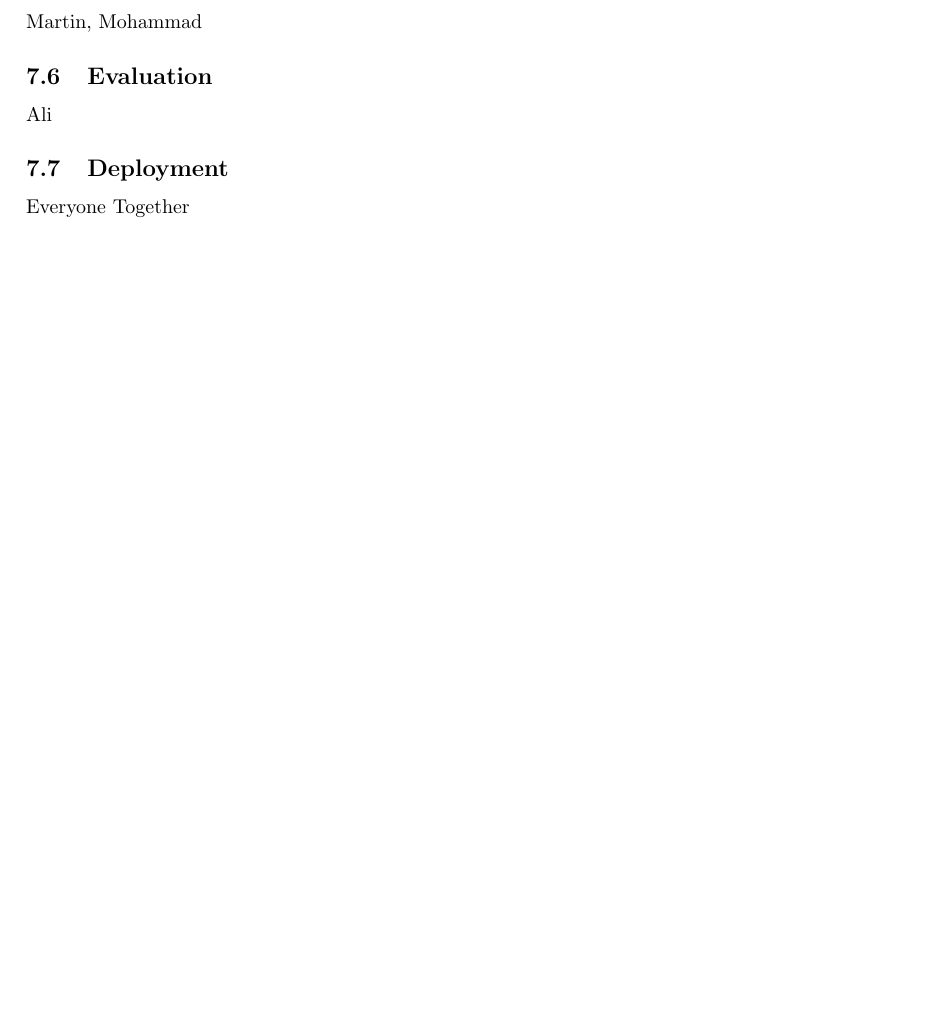
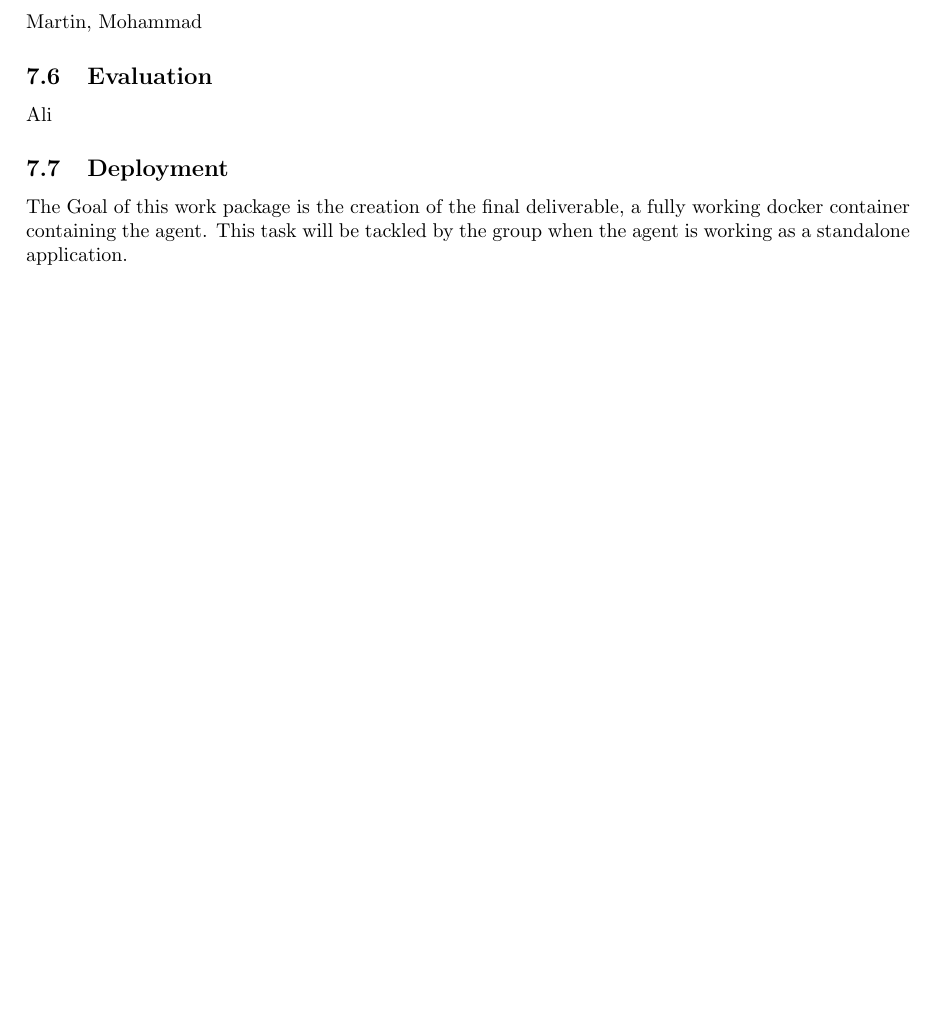
Before and after one commit to MartinStuwe/IA_GeomatesAgent, a LaTeX document (report/main.tex): part of page 3 of 3, cut so that both start at the same text. Compiled offline with pdfLaTeX.

Commit message:
add task description for architecture, low level and deployment

```diff
--- a/report/main.tex
+++ b/report/main.tex
@@ -71,11 +75,16 @@ A draft of preconditions and effects of the atomic actions for later use in the
 
 \subsection{Connect planner to world and actions}
 Martin, Mohammad
+
 \subsection{LLM Setup and Prompt design}
 Martin, Mohammad
+
 \subsection{Evaluation}
 Ali
+
 \subsection{Deployment}
-Everyone Together
+The Goal of this work package is the creation of the final deliverable, a fully working docker container containing the agent.
+This task will be tackled by the group when the agent is working as a standalone application.
+
 
 \end{document}
```
Also changed, not shown: report/main.tex (6 more changed lines).
